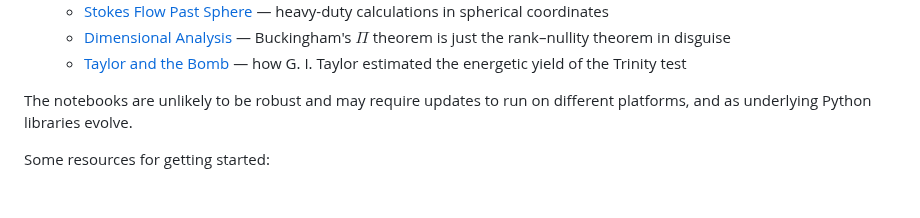
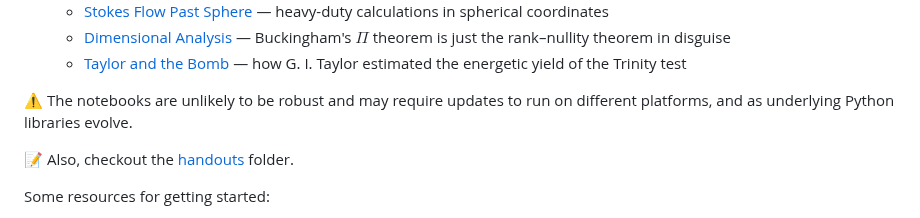
Before and after one commit to ichristov/intermediate-fluid-mechanics, a Markdown page: README.md, the part around the change. Drawn GitHub-style; blank space fills up the shorter version.

Commit message:
add reference to handouts folder

```diff
--- a/README.md
+++ b/README.md
@@ -28,7 +28,9 @@ Getting started (rough grouping of notebooks based on course topics):
     - [Dimensional Analysis](Dimensional_Analysis.ipynb) &mdash; Buckingham's $\Pi$ theorem is just the rank&ndash;nullity theorem in disguise
     - [Taylor and the Bomb](Taylor_and_the_Bomb.ipynb) &mdash; how G. I. Taylor estimated the energetic yield of the Trinity test
 
-The notebooks are unlikely to be robust and may require updates to run on different platforms, and as underlying Python libraries evolve.
+:warning: The notebooks are unlikely to be robust and may require updates to run on different platforms, and as underlying Python libraries evolve.
+
+:memo: Also, checkout the [handouts](handouts) folder.
 
 Some resources for getting started:
 * Google Colaboratory lets open Jupyter notebooks from GitHub and run them in the cloud from your browser: https://colab.research.google.com.
```
